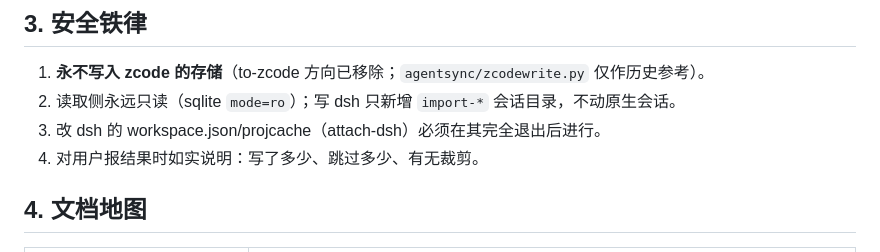
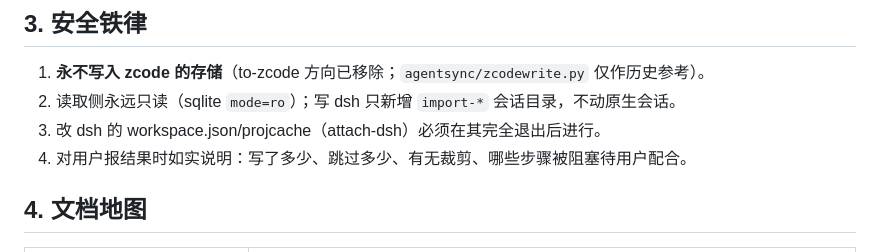
Before and after one commit to Chendestiny/agent-session-sync, a Markdown page: AGENTS.md, the part around the change. GitHub-like rendering.

```diff
--- a/AGENTS.md
+++ b/AGENTS.md
@@ -66,7 +66,7 @@ cwd 嵌套在已有工作区路径下（dsh 启动会清理这类嵌套记录）
 1. **永不写入 zcode 的存储**（to-zcode 方向已移除；`agentsync/zcodewrite.py` 仅作历史参考）。
 2. 读取侧永远只读（sqlite `mode=ro`）；写 dsh 只新增 `import-*` 会话目录，不动原生会话。
 3. 改 dsh 的 workspace.json/projcache（attach-dsh）必须在其完全退出后进行。
-2. 对用户报结果时如实说明：写了多少、跳过多少、有无裁剪。
+3. 对用户报结果时如实说明：写了多少、跳过多少、有无裁剪、哪些步骤被阻塞待用户配合。
 
 ## 4. 文档地图
 
```
Also changed, not shown: SKILL.md (+6 -2 lines).
